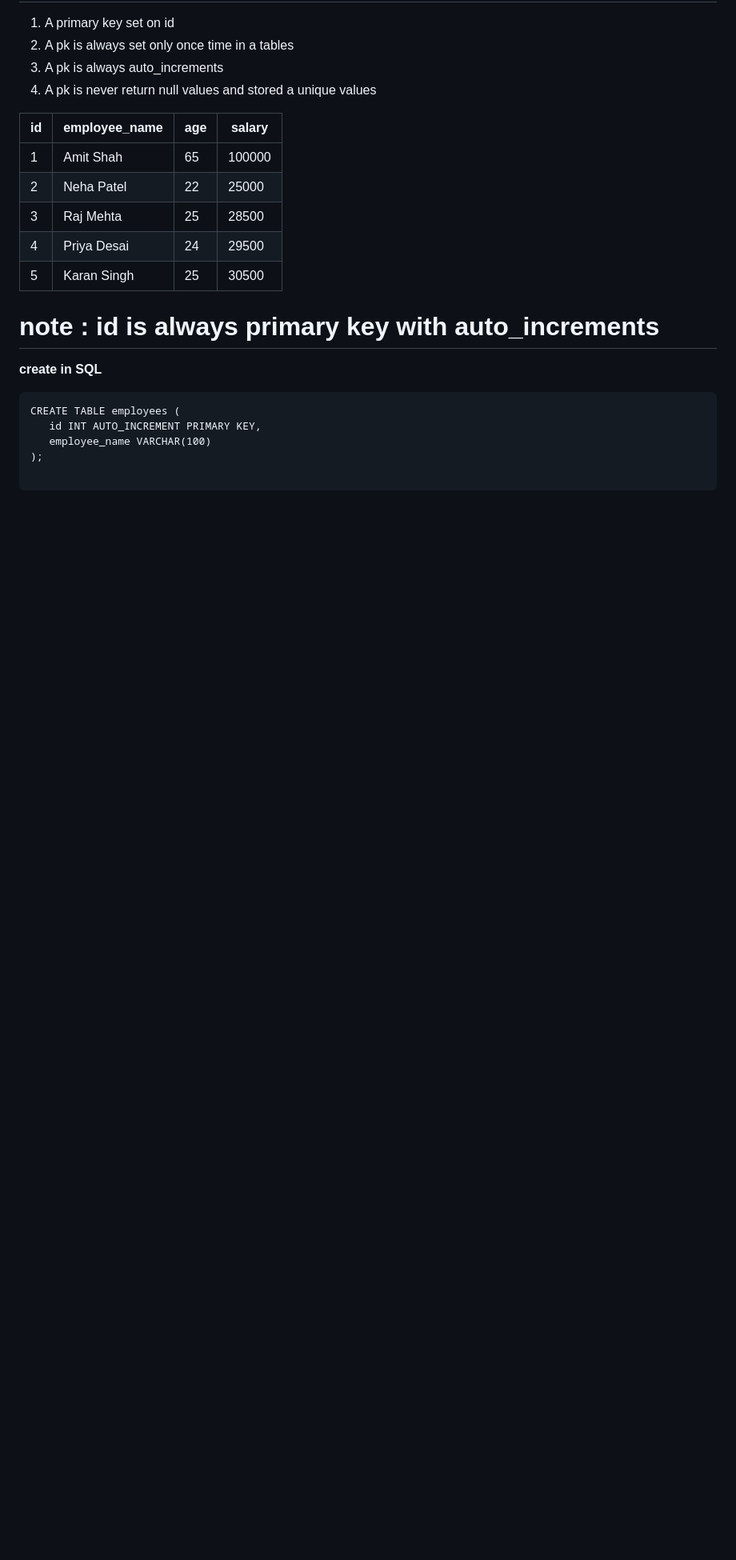
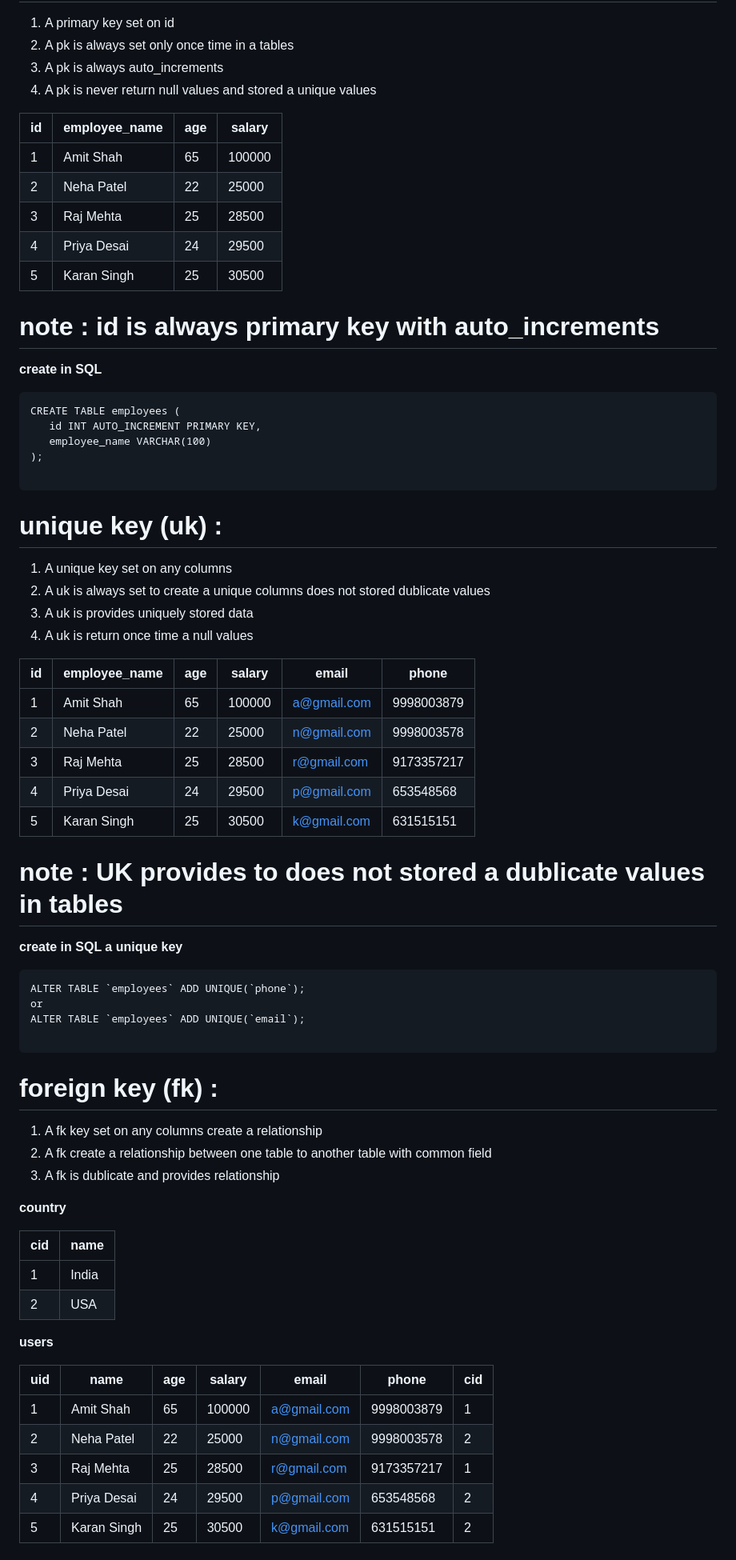
Before and after one commit to Brijesh1990/data_analytics-data_science_9am, a Markdown page: module-2-SQL_introduction/what is SQL.md, the part around one of its changes. Shown at 80% size. GitHub-like rendering; blank space fills up the shorter version.

Commit message:
16-04-2026 all data uploaded

````diff
--- a/module-2-SQL_introduction/what is SQL.md
+++ b/module-2-SQL_introduction/what is SQL.md
@@ -478,3 +478,54 @@ select max(salary) as second_highest_salary from shop_employees where salary <(s
 );
 
  ```
+# unique key (uk) :
+
+  1. A unique key set on any columns
+  2. A uk is always set to create a unique columns does not stored dublicate values
+  3. A uk is provides uniquely stored data
+  4. A uk is  return once time a null values
+
+
+| id | employee_name | age | salary |email |  phone        |
+|----|---------------|-----|--------|------|---------------|
+| 1  | Amit Shah     | 65  | 100000 |a@gmail.com|9998003879|
+| 2  | Neha Patel    | 22  | 25000  |n@gmail.com|9998003578|
+| 3  | Raj Mehta     | 25  | 28500  |r@gmail.com|9173357217|
+| 4  | Priya Desai   | 24  | 29500  |p@gmail.com|653548568 |
+| 5  | Karan Singh   | 25  | 30500  |k@gmail.com|631515151 |
+
+# note : UK provides to does not stored a dublicate values in tables
+
+ **create in SQL a unique key**
+ ```
+ ALTER TABLE `employees` ADD UNIQUE(`phone`);
+ or
+ ALTER TABLE `employees` ADD UNIQUE(`email`);
+
+ ```
+
+
+# foreign key (fk) :
+
+  1. A fk key set on any columns create a relationship
+  2. A fk create a relationship between one table to another table with common field
+  3. A fk is dublicate and provides relationship
+
+
+**country**
+
+|cid     |name      |
+|--------|----------|
+| 1      |India     |
+| 2      |USA       |
+
+**users**
+
+| uid |    name      | age | salary |email |  phone        |  cid  |
+|----|---------------|-----|--------|------|---------------|-------|
+| 1  | Amit Shah     | 65  | 100000 |a@gmail.com|9998003879|   1   |
+| 2  | Neha Patel    | 22  | 25000  |n@gmail.com|9998003578|   2   |
+| 3  | Raj Mehta     | 25  | 28500  |r@gmail.com|9173357217|   1   |
+| 4  | Priya Desai   | 24  | 29500  |p@gmail.com|653548568 |   2   |
+| 5  | Karan Singh   | 25  | 30500  |k@gmail.com|631515151 |   2   |
+
````
Also changed, not shown: other parts of module-2-SQL_introduction/what is SQL.md (+36 -0 lines).
